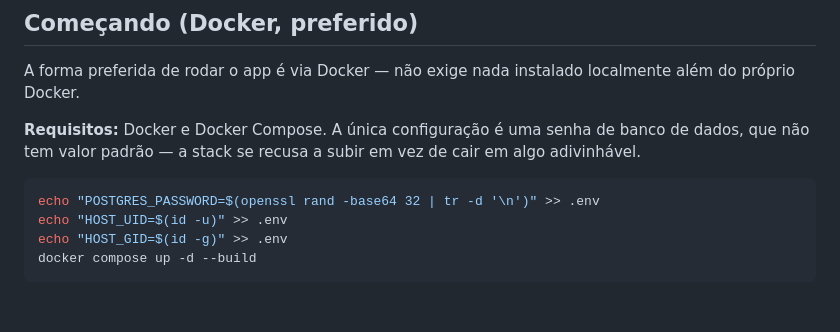
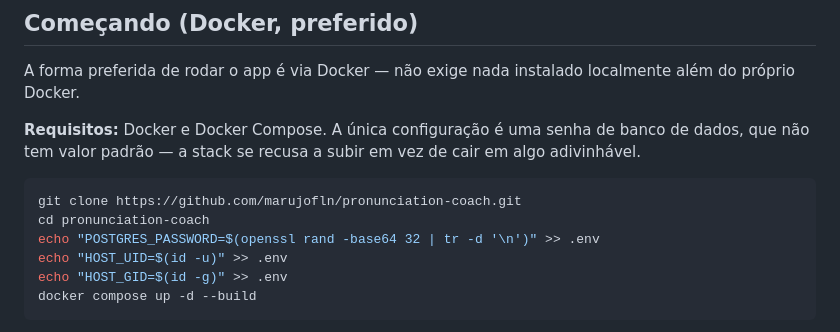
Before and after one commit to marujofln/pronunciation-coach, a Markdown page: README_pt_BR.md, the part around the change. Drawn GitHub-style; blank space fills up the shorter version.

````diff
--- a/README_pt_BR.md
+++ b/README_pt_BR.md
@@ -27,6 +27,8 @@ A forma preferida de rodar o app é via Docker — não exige nada instalado loc
 **Requisitos:** Docker e Docker Compose. A única configuração é uma senha de banco de dados, que não tem valor padrão — a stack se recusa a subir em vez de cair em algo adivinhável.
 
 ```bash
+git clone https://github.com/marujofln/pronunciation-coach.git
+cd pronunciation-coach
 echo "POSTGRES_PASSWORD=$(openssl rand -base64 32 | tr -d '\n')" >> .env
 echo "HOST_UID=$(id -u)" >> .env
 echo "HOST_GID=$(id -g)" >> .env
````
Also changed, not shown: README.md (+2 -0 lines).
